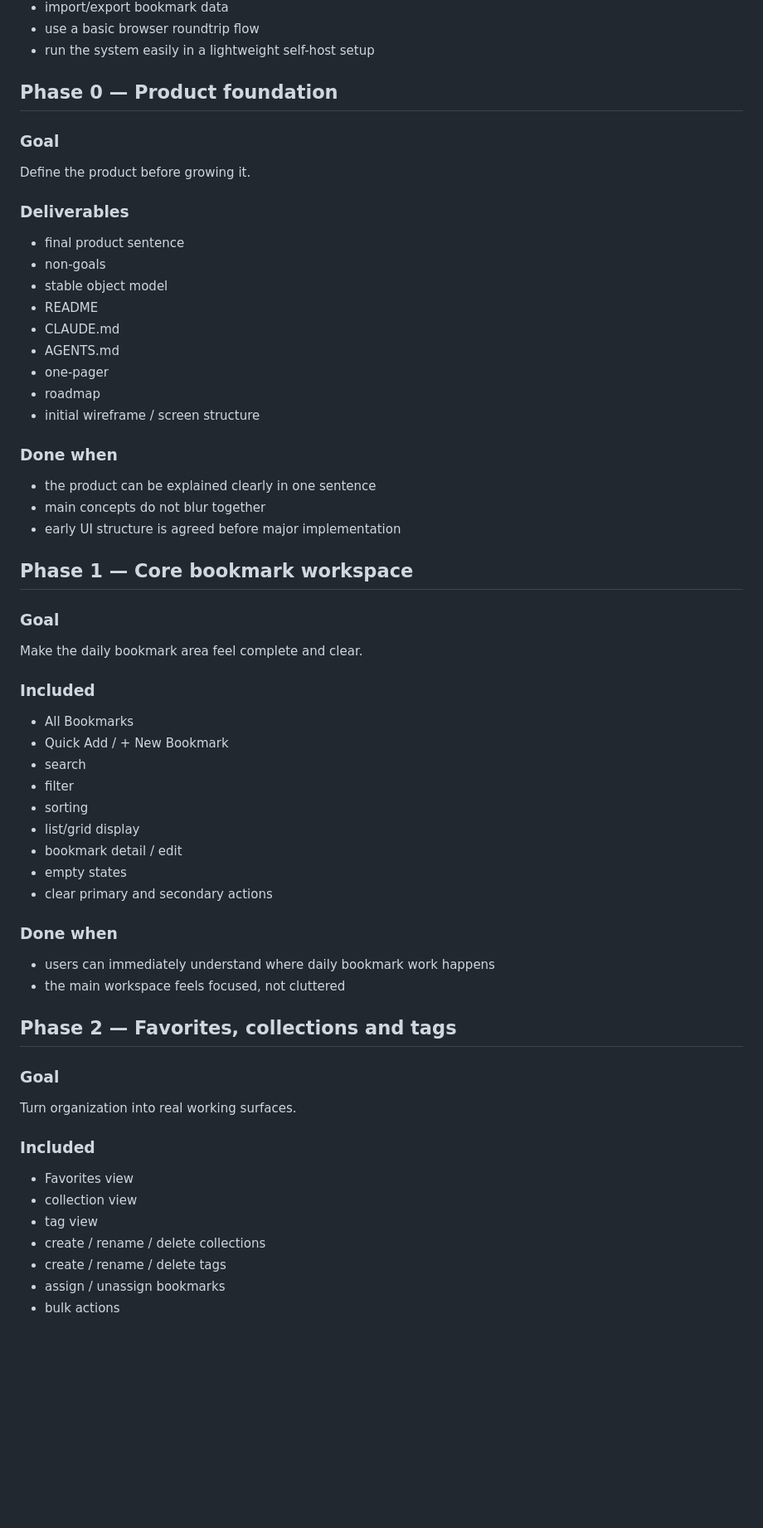
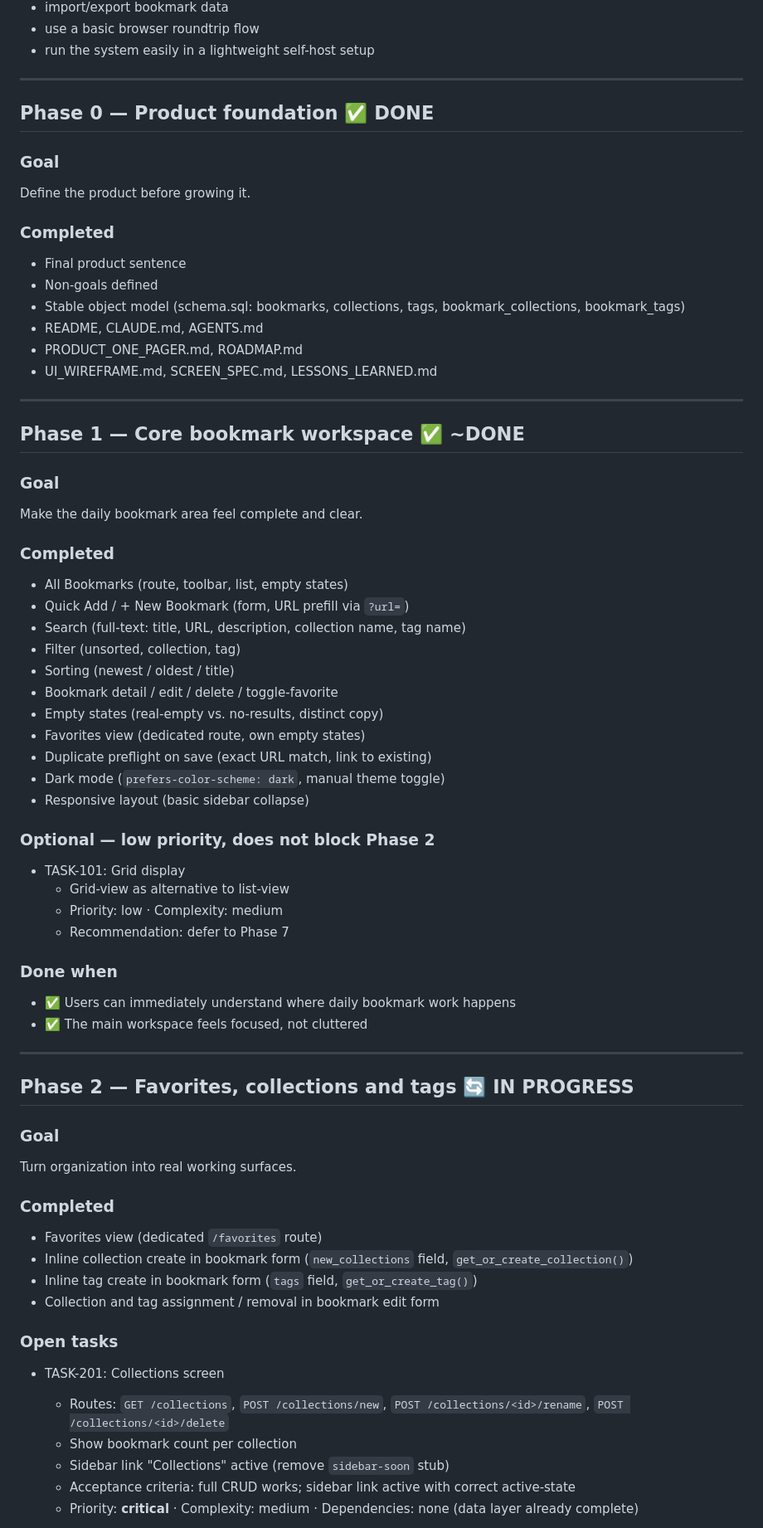
Before and after one commit to Nanja-at-web/TinyBookmarker, a Markdown page: ROADMAP.md, the part around one of its changes. Shown at 83% size. Rendered like a GitHub page; blank space fills up the shorter version.

Commit message:
docs: update roadmap to reflect current project status

```diff
--- a/ROADMAP.md
+++ b/ROADMAP.md
@@ -65,57 +65,70 @@ A user should be able to:
 - use a basic browser roundtrip flow
 - run the system easily in a lightweight self-host setup
 
-## Phase 0 — Product foundation
+---
+
+## Phase 0 — Product foundation ✅ DONE
 
 ### Goal
 Define the product before growing it.
 
-### Deliverables
-- final product sentence
-- non-goals
-- stable object model
-- README
-- CLAUDE.md
-- AGENTS.md
-- one-pager
-- roadmap
-- initial wireframe / screen structure
+### Completed
+- Final product sentence
+- Non-goals defined
+- Stable object model (schema.sql: bookmarks, collections, tags, bookmark_collections, bookmark_tags)
+- README, CLAUDE.md, AGENTS.md
+- PRODUCT_ONE_PAGER.md, ROADMAP.md
+- UI_WIREFRAME.md, SCREEN_SPEC.md, LESSONS_LEARNED.md
 
-### Done when
-- the product can be explained clearly in one sentence
-- main concepts do not blur together
-- early UI structure is agreed before major implementation
+---
 
-## Phase 1 — Core bookmark workspace
+## Phase 1 — Core bookmark workspace ✅ ~DONE
 
 ### Goal
 Make the daily bookmark area feel complete and clear.
 
-### Included
-- All Bookmarks
-- Quick Add / + New Bookmark
-- search
-- filter
-- sorting
-- list/grid display
-- bookmark detail / edit
-- empty states
-- clear primary and secondary actions
+### Completed
+- All Bookmarks (route, toolbar, list, empty states)
+- Quick Add / + New Bookmark (form, URL prefill via `?url=`)
+- Search (full-text: title, URL, description, collection name, tag name)
+- Filter (unsorted, collection, tag)
+- Sorting (newest / oldest / title)
+- Bookmark detail / edit / delete / toggle-favorite
+- Empty states (real-empty vs. no-results, distinct copy)
+- Favorites view (dedicated route, own empty states)
+- Duplicate preflight on save (exact URL match, link to existing)
+- Dark mode (`prefers-color-scheme: dark`, manual theme toggle)
+- Responsive layout (basic sidebar collapse)
+
+### Optional — low priority, does not block Phase 2
+- TASK-101: Grid display
+  - Grid-view as alternative to list-view
+  - Priority: low · Complexity: medium
+  - Recommendation: defer to Phase 7
 
 ### Done when
-- users can immediately understand where daily bookmark work happens
-- the main workspace feels focused, not cluttered
+- ✅ Users can immediately understand where daily bookmark work happens
+- ✅ The main workspace feels focused, not cluttered
 
-## Phase 2 — Favorites, collections and tags
+---
+
+## Phase 2 — Favorites, collections and tags 🔄 IN PROGRESS
 
 ### Goal
 Turn organization into real working surfaces.
 
-### Included
-- Favorites view
-- collection view
-- tag view
-- create / rename / delete collections
-- create / rename / delete tags
-- assign / unassign bookmarks
-- bulk actions
+### Completed
+- Favorites view (dedicated `/favorites` route)
+- Inline collection create in bookmark form (`new_collections` field, `get_or_create_collection()`)
+- Inline tag create in bookmark form (`tags` field, `get_or_create_tag()`)
+- Collection and tag assignment / removal in bookmark edit form
+
+### Open tasks
+
+- TASK-201: Collections screen
+  - Routes: `GET /collections`, `POST /collections/new`, `POST /collections/<id>/rename`, `POST /collections/<id>/delete`
+  - Show bookmark count per collection
+  - Sidebar link "Collections" active (remove `sidebar-soon` stub)
+  - Acceptance criteria: full CRUD works; sidebar link active with correct active-state
+  - Priority: **critical** · Complexity: medium · Dependencies: none (data layer already complete)
+
```
Also changed, not shown: other parts of ROADMAP.md (+137 -53 lines).
